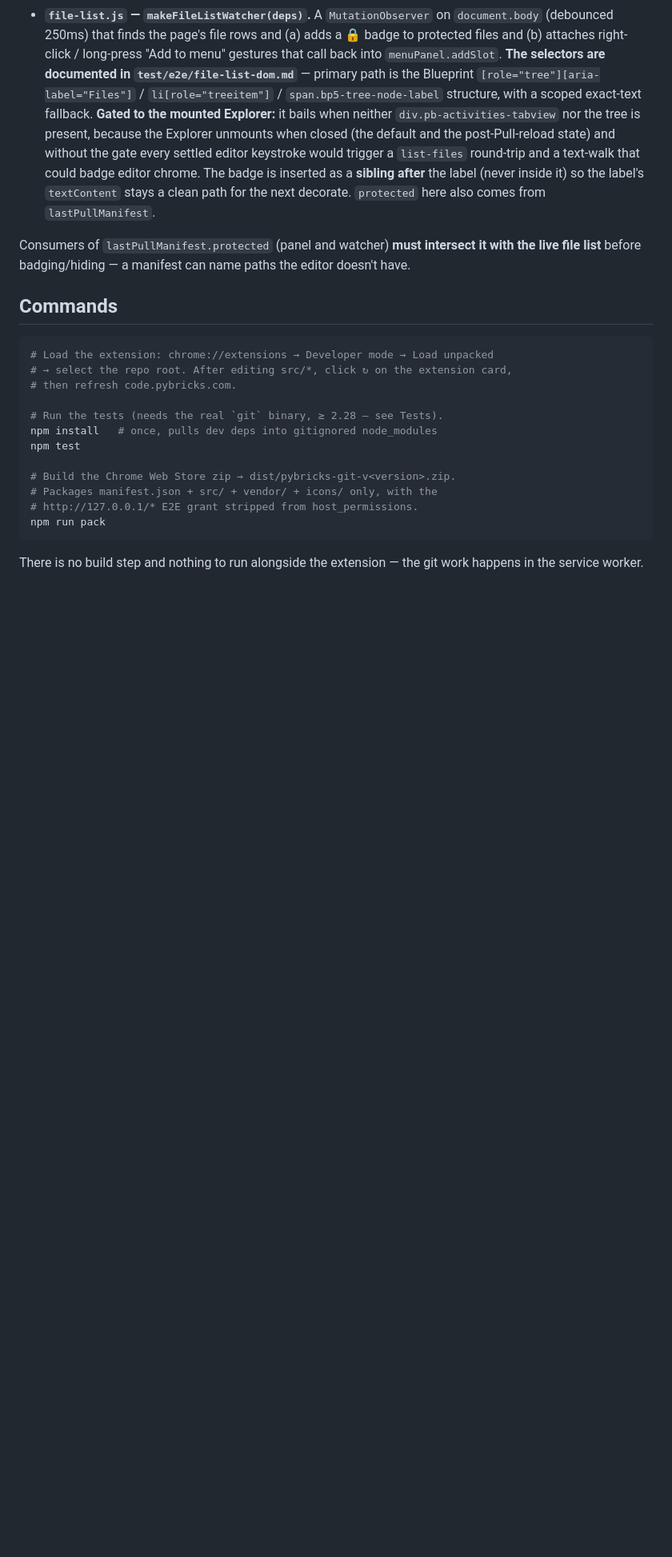
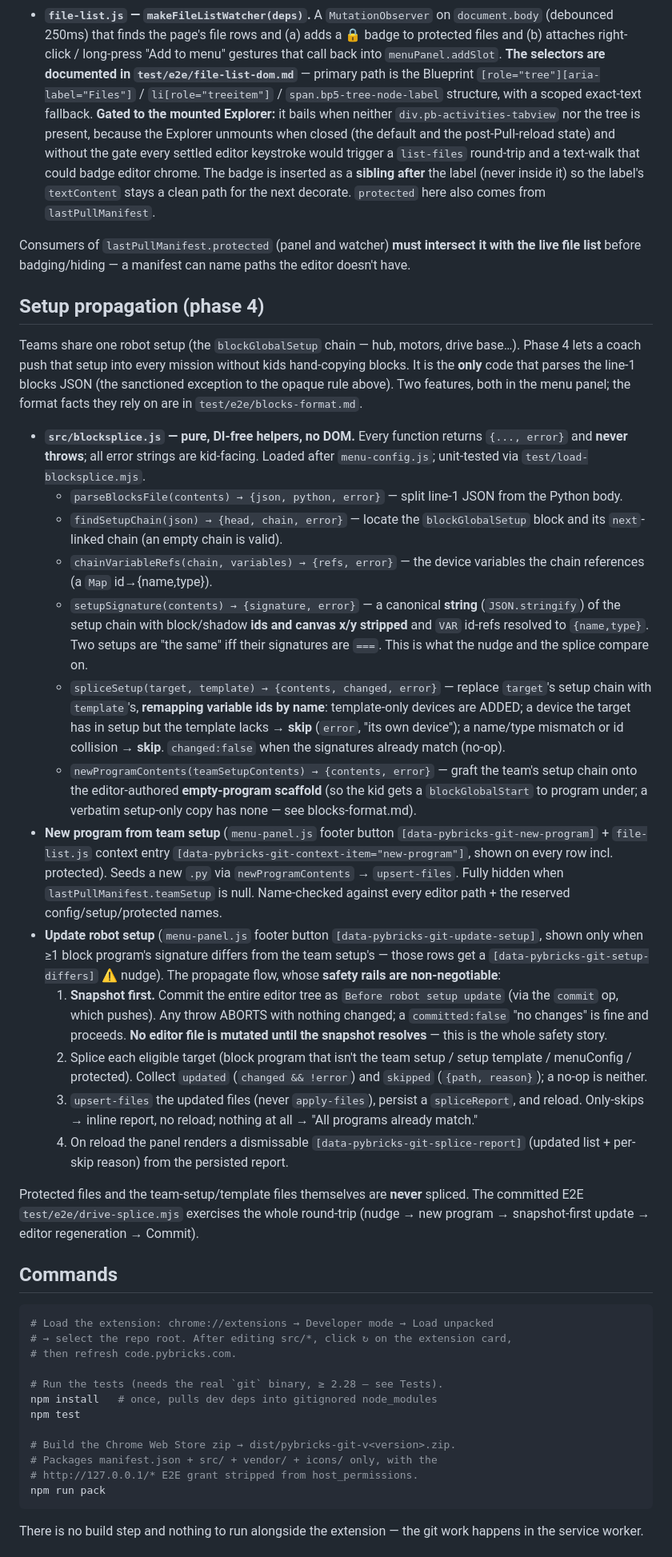
Before and after one commit to Lansing-Tech-Studio/pybricks-git-extension, a Markdown page: CLAUDE.md, the part around one of its changes. Shown at 80% size. Rendered like a GitHub page; blank space fills up the shorter version.

````diff
--- a/CLAUDE.md
+++ b/CLAUDE.md
@@ -119,6 +120,26 @@ The hub's on-device menu is driven by a `menu_config.py` file (a `MENU_ITEMS` li
 
 Consumers of `lastPullManifest.protected` (panel and watcher) **must intersect it with the live file list** before badging/hiding — a manifest can name paths the editor doesn't have.
 
+## Setup propagation (phase 4)
+
+Teams share one robot setup (the `blockGlobalSetup` chain — hub, motors, drive base…). Phase 4 lets a coach push that setup into every mission without kids hand-copying blocks. It is the **only** code that parses the line-1 blocks JSON (the sanctioned exception to the opaque rule above). Two features, both in the menu panel; the format facts they rely on are in `test/e2e/blocks-format.md`.
+
+- **`src/blocksplice.js` — pure, DI-free helpers, no DOM.** Every function returns `{..., error}` and **never throws**; all error strings are kid-facing. Loaded after `menu-config.js`; unit-tested via `test/load-blocksplice.mjs`.
+  - `parseBlocksFile(contents) → {json, python, error}` — split line-1 JSON from the Python body.
+  - `findSetupChain(json) → {head, chain, error}` — locate the `blockGlobalSetup` block and its `next`-linked chain (an empty chain is valid).
+  - `chainVariableRefs(chain, variables) → {refs, error}` — the device variables the chain references (a `Map` id→{name,type}).
+  - `setupSignature(contents) → {signature, error}` — a canonical **string** (`JSON.stringify`) of the setup chain with block/shadow **ids and canvas x/y stripped** and `VAR` id-refs resolved to `{name,type}`. Two setups are "the same" iff their signatures are `===`. This is what the nudge and the splice compare on.
+  - `spliceSetup(target, template) → {contents, changed, error}` — replace `target`'s setup chain with `template`'s, **remapping variable ids by name**: template-only devices are ADDED; a device the target has in setup but the template lacks → **skip** (`error`, "its own device"); a name/type mismatch or id collision → **skip**. `changed:false` when the signatures already match (no-op).
+  - `newProgramContents(teamSetupContents) → {contents, error}` — graft the team's setup chain onto the editor-authored **empty-program scaffold** (so the kid gets a `blockGlobalStart` to program under; a verbatim setup-only copy has none — see blocks-format.md).
+- **New program from team setup** (`menu-panel.js` footer button `[data-pybricks-git-new-program]` + `file-list.js` context entry `[data-pybricks-git-context-item="new-program"]`, shown on every row incl. protected). Seeds a new `.py` via `newProgramContents` → `upsert-files`. Fully hidden when `lastPullManifest.teamSetup` is null. Name-checked against every editor path + the reserved config/setup/protected names.
+- **Update robot setup** (`menu-panel.js` footer button `[data-pybricks-git-update-setup]`, shown only when ≥1 block program's signature differs from the team setup's — those rows get a `[data-pybricks-git-setup-differs]` ⚠ nudge). The propagate flow, whose **safety rails are non-negotiable**:
+  1. **Snapshot first.** Commit the entire editor tree as `Before robot setup update` (via the `commit` op, which pushes). Any throw ABORTS with nothing changed; a `committed:false` "no changes" is fine and proceeds. **No editor file is mutated until the snapshot resolves** — this is the whole safety story.
+  2. Splice each eligible target (block program that isn't the team setup / setup template / menuConfig / protected). Collect `updated` (`changed && !error`) and `skipped` (`{path, reason}`); a no-op is neither.
+  3. `upsert-files` the updated files (never `apply-files`), persist a `spliceReport`, and reload. Only-skips → inline report, no reload; nothing at all → "All programs already match."
+  4. On reload the panel renders a dismissable `[data-pybricks-git-splice-report]` (updated list + per-skip reason) from the persisted report.
+
+Protected files and the team-setup/template files themselves are **never** spliced. The committed E2E `test/e2e/drive-splice.mjs` exercises the whole round-trip (nudge → new program → snapshot-first update → editor regeneration → Commit).
+
 ## Commands
 
 ```bash
````
Also changed, not shown: other parts of CLAUDE.md (+9 -8 lines).
